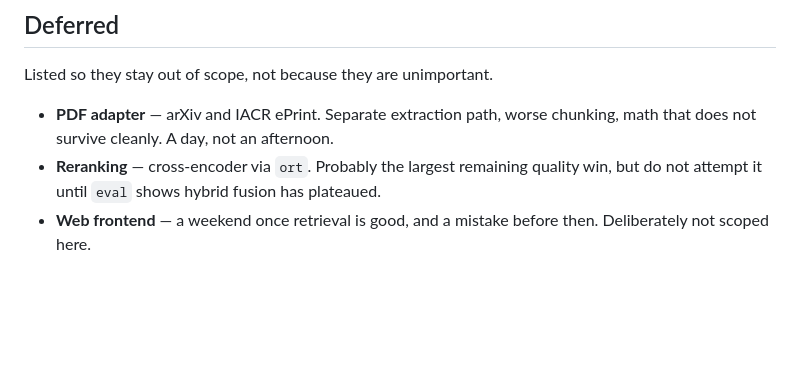
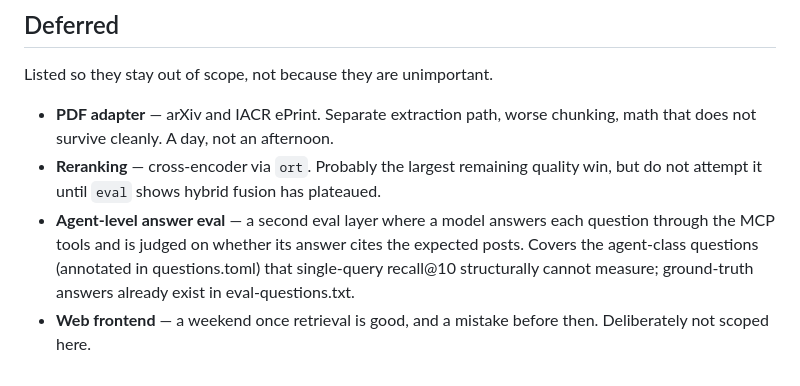
Before and after one commit to JossDuff/wikipethia, a Markdown page: ROADMAP.md, the part around the change. Drawn GitHub-style; blank space fills up the shorter version.

Commit message:
ROADMAP: add agent-level answer eval to the deferred list
Co-Authored-By: Claude Fable 5 <noreply@anthropic.com>
Claude-Session: https://claude.ai/code/session_01HmbgTPkbyafq7nrVsrmrDG

```diff
--- a/ROADMAP.md
+++ b/ROADMAP.md
@@ -144,5 +144,10 @@ Listed so they stay out of scope, not because they are unimportant.
   chunking, math that does not survive cleanly. A day, not an afternoon.
 - **Reranking** — cross-encoder via `ort`. Probably the largest remaining quality
   win, but do not attempt it until `eval` shows hybrid fusion has plateaued.
+- **Agent-level answer eval** — a second eval layer where a model answers each
+  question through the MCP tools and is judged on whether its answer cites the
+  expected posts. Covers the agent-class questions (annotated in
+  questions.toml) that single-query recall@10 structurally cannot measure;
+  ground-truth answers already exist in eval-questions.txt.
 - **Web frontend** — a weekend once retrieval is good, and a mistake before then.
   Deliberately not scoped here.
```
